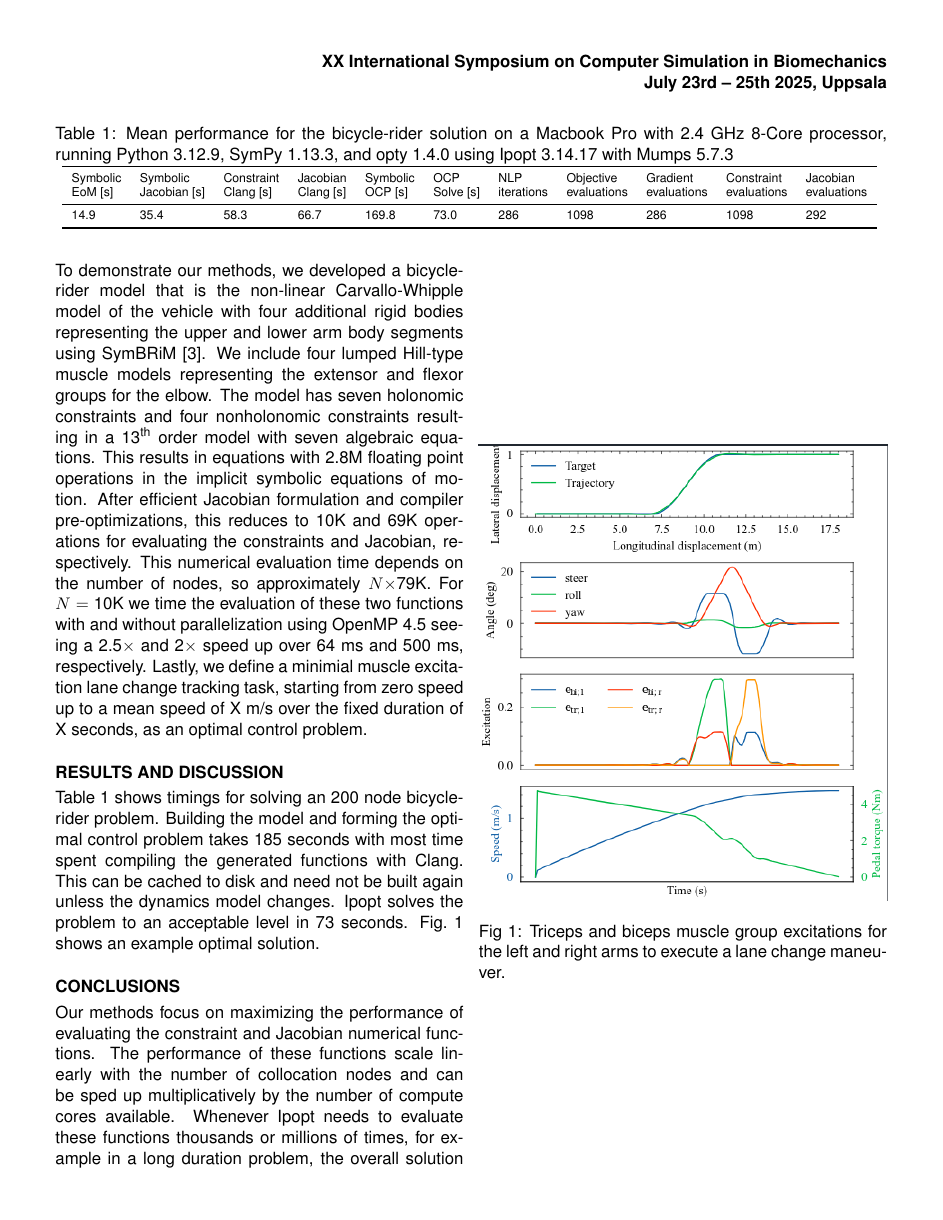
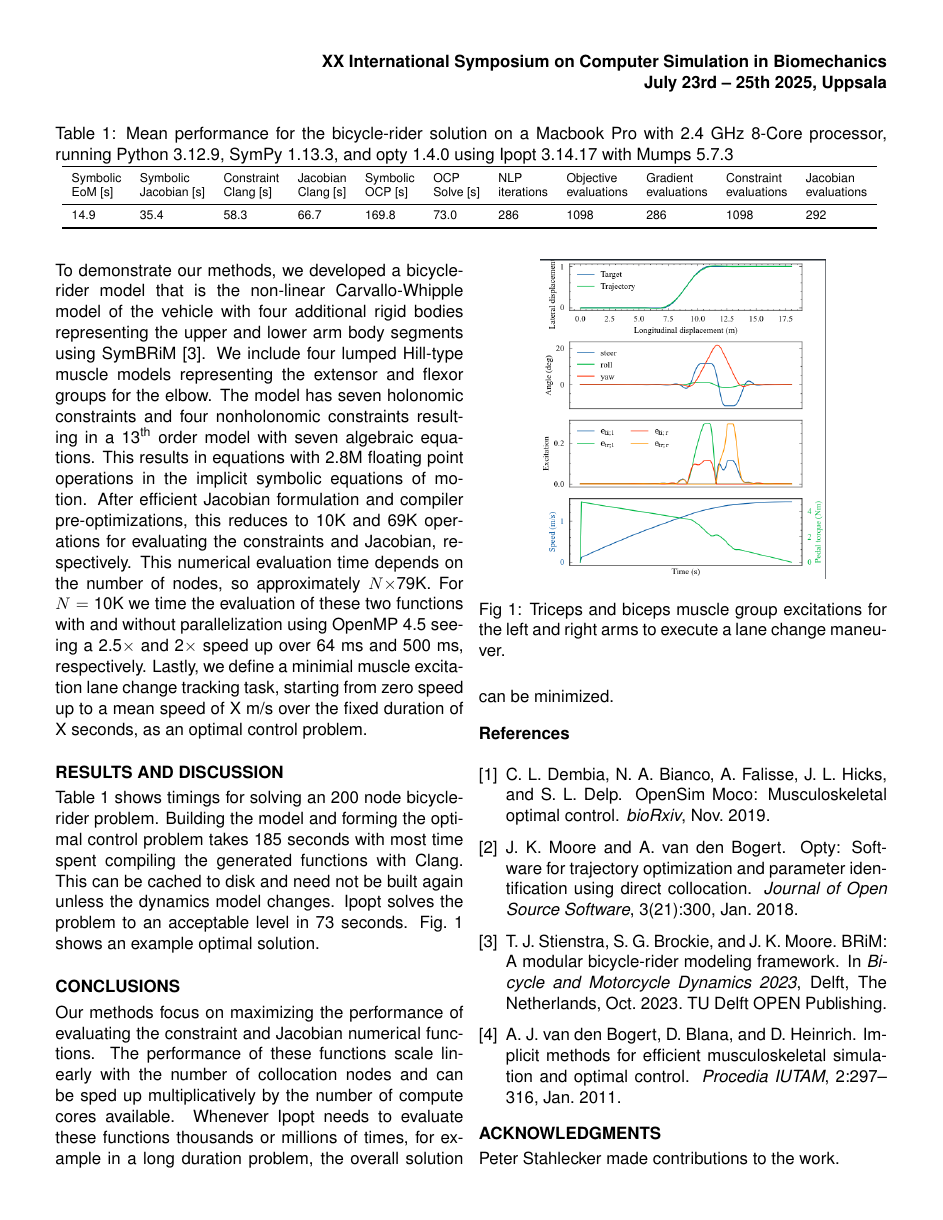
Before and after one commit to mechmotum/ISBTGCS2025, a LaTeX document (main.tex): page 2 of 3 before the commit and page 2 of 2 after it. Compiled offline with pdfLaTeX.

Commit message:
Updates from Overleaf

```diff
--- a/main.tex
+++ b/main.tex
@@ -202,7 +202,7 @@ fixed duration of X seconds, as an optimal control problem.
 %
 \begin{figure}
     \centering
-    \includegraphics[width=\linewidth]{figures/arm-muscle-bicycle-excitation.png}
+    \includegraphics[width=0.7\linewidth]{figures/arm-muscle-bicycle-excitation.png}
     % TODO : Make caption 10pt.
     \caption{Triceps and biceps muscle group excitations for the left and right
       arms to execute a lane change maneuver.}
```
